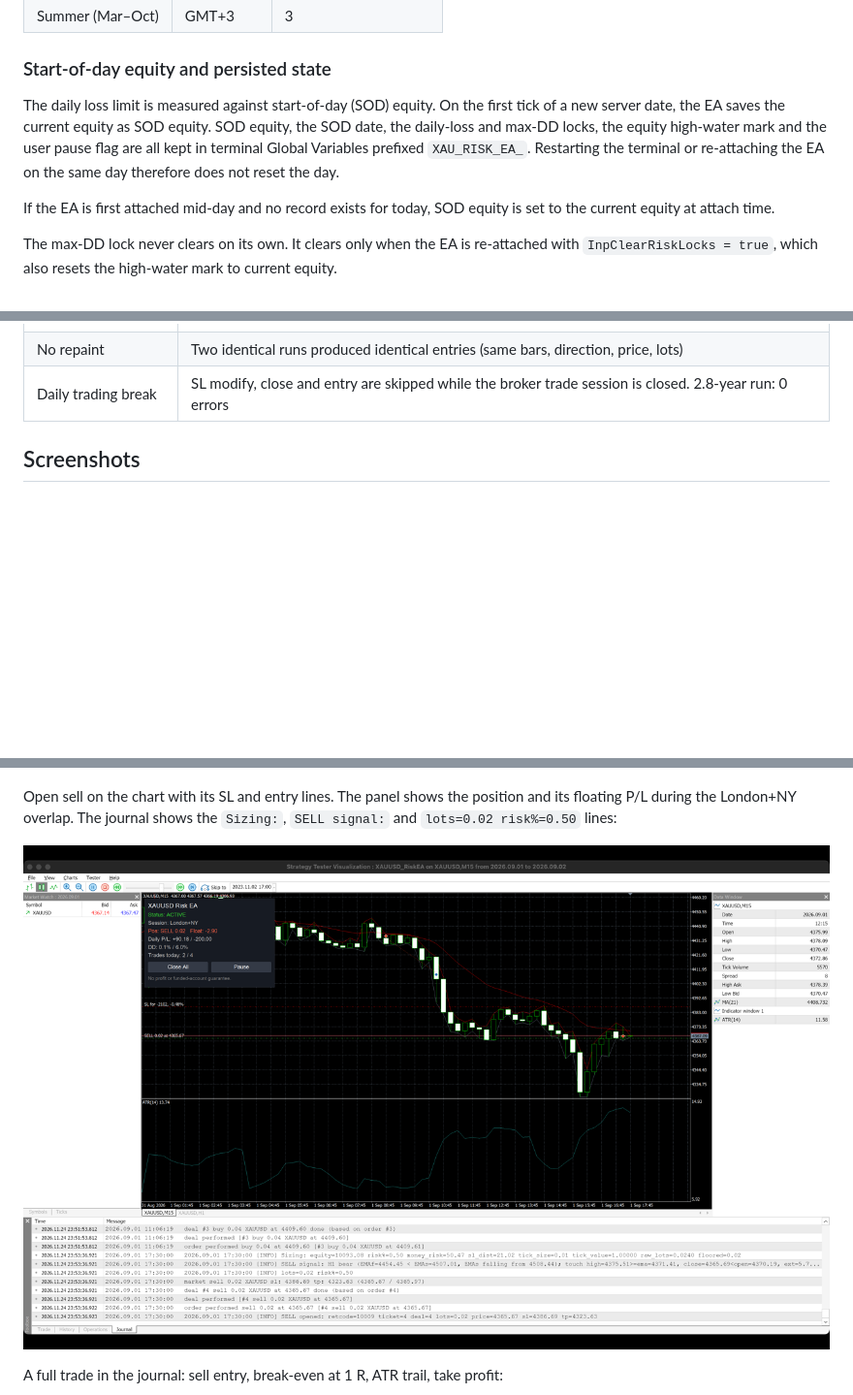
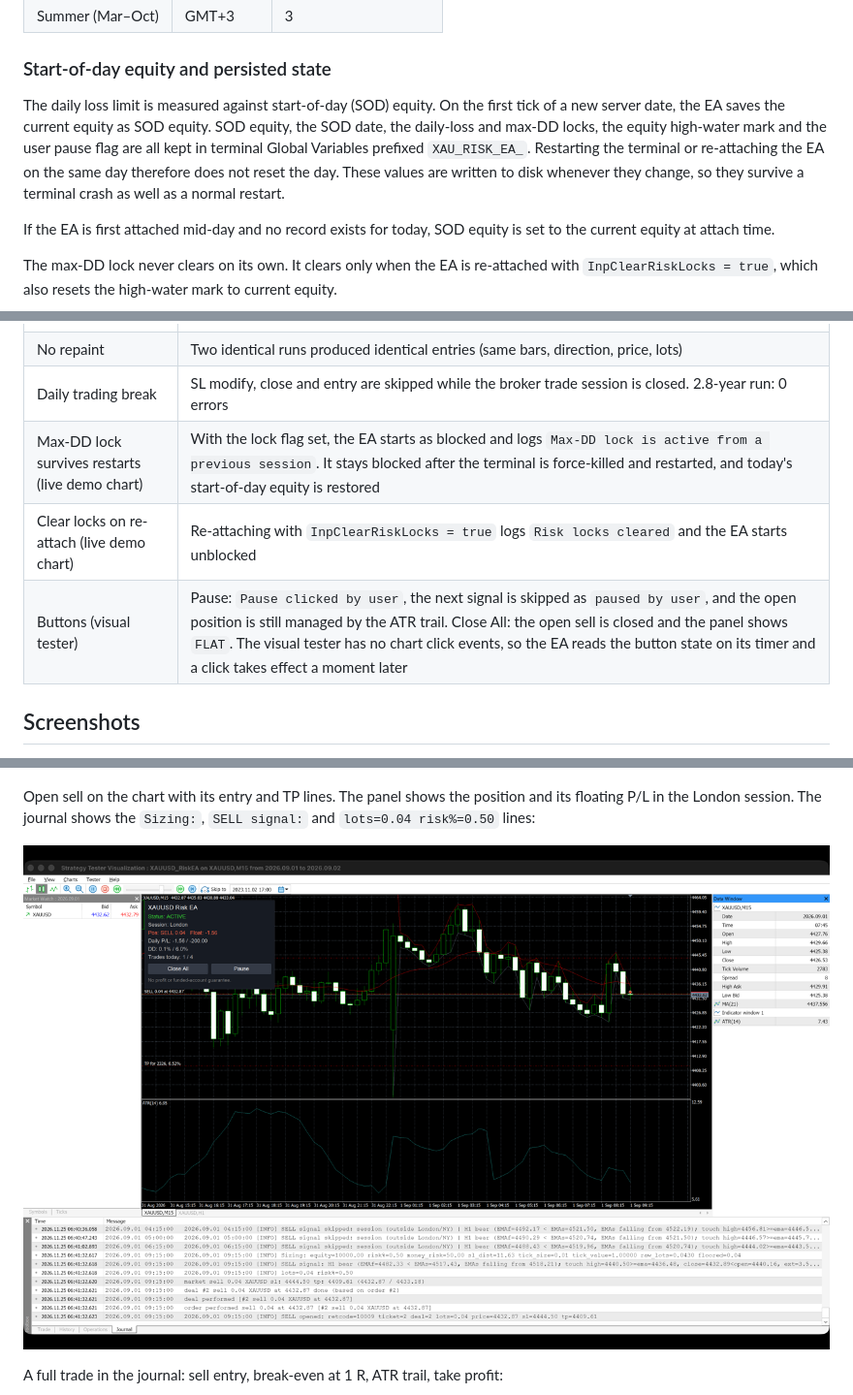
Before and after one commit to ugocop/XAUUSD-MT5-EA-with-risk-engine-panel, a Markdown page: README.md, 3 parts joined by grey strips. Shown at 97% size. GitHub-like rendering; pictures changed too: docs/screenshots/03b_sell_example_sl_tp.png; blank space fills up the shorter version.

Commit message:
Flush persisted risk state on change; button, lock-persistence and compile evidence
Co-authored-by: Cursor <cursoragent@cursor.com>

```diff
--- a/README.md
+++ b/README.md
@@ -44,7 +44,7 @@ Set `InpServerGmtOffset` to your broker's offset, where server time = GMT + offs
 
 ### Start-of-day equity and persisted state
 
-The daily loss limit is measured against start-of-day (SOD) equity. On the first tick of a new server date, the EA saves the current equity as SOD equity. SOD equity, the SOD date, the daily-loss and max-DD locks, the equity high-water mark and the user pause flag are all kept in terminal Global Variables prefixed `XAU_RISK_EA_`. Restarting the terminal or re-attaching the EA on the same day therefore does not reset the day.
+The daily loss limit is measured against start-of-day (SOD) equity. On the first tick of a new server date, the EA saves the current equity as SOD equity. SOD equity, the SOD date, the daily-loss and max-DD locks, the equity high-water mark and the user pause flag are all kept in terminal Global Variables prefixed `XAU_RISK_EA_`. Restarting the terminal or re-attaching the EA on the same day therefore does not reset the day. These values are written to disk whenever they change, so they survive a terminal crash as well as a normal restart.
 
 If the EA is first attached mid-day and no record exists for today, SOD equity is set to the current equity at attach time.
 
@@ -124,6 +124,9 @@ Forced acceptance checks. They ran on short real-tick windows from 2025–2026,
 | No martingale | Every entry is a fresh risk-% size from current equity and SL distance, including after losses |
 | No repaint | Two identical runs produced identical entries (same bars, direction, price, lots) |
 | Daily trading break | SL modify, close and entry are skipped while the broker trade session is closed. 2.8-year run: 0 errors |
+| Max-DD lock survives restarts (live demo chart) | With the lock flag set, the EA starts as blocked and logs `Max-DD lock is active from a previous session`. It stays blocked after the terminal is force-killed and restarted, and today's start-of-day equity is restored |
+| Clear locks on re-attach (live demo chart) | Re-attaching with `InpClearRiskLocks = true` logs `Risk locks cleared` and the EA starts unblocked |
+| Buttons (visual tester) | Pause: `Pause clicked by user`, the next signal is skipped as `paused by user`, and the open position is still managed by the ATR trail. Close All: the open sell is closed and the panel shows `FLAT`. The visual tester has no chart click events, so the EA reads the button state on its timer and a click takes effect a moment later |
 
 ## Screenshots
 
@@ -135,7 +138,7 @@ Daily-loss lock with `InpDailyLossPercent = 0.2`. The buy was closed when daily
 
 ![Panel BLOCKED: Daily loss](docs/screenshots/04b_panel_blocked_daily_loss.png)
 
-Open sell on the chart with its SL and entry lines. The panel shows the position and its floating P/L during the London+NY overlap. The journal shows the `Sizing:`, `SELL signal:` and `lots=0.02 risk%=0.50` lines:
+Open sell on the chart with its entry and TP lines. The panel shows the position and its floating P/L in the London session. The journal shows the `Sizing:`, `SELL signal:` and `lots=0.04 risk%=0.50` lines:
 
 ![Sell example](docs/screenshots/03b_sell_example_sl_tp.png)
 
```
Also changed, not shown: other parts of README.md (+13 -1 lines), docs/screenshots/06_metaeditor_compile_0_errors_0_warnings.png (added), docs/screenshots/07a_button_pause_position_kept.png (added), docs/screenshots/07b_button_pause_skips_signal.png (added), 1 other file.
